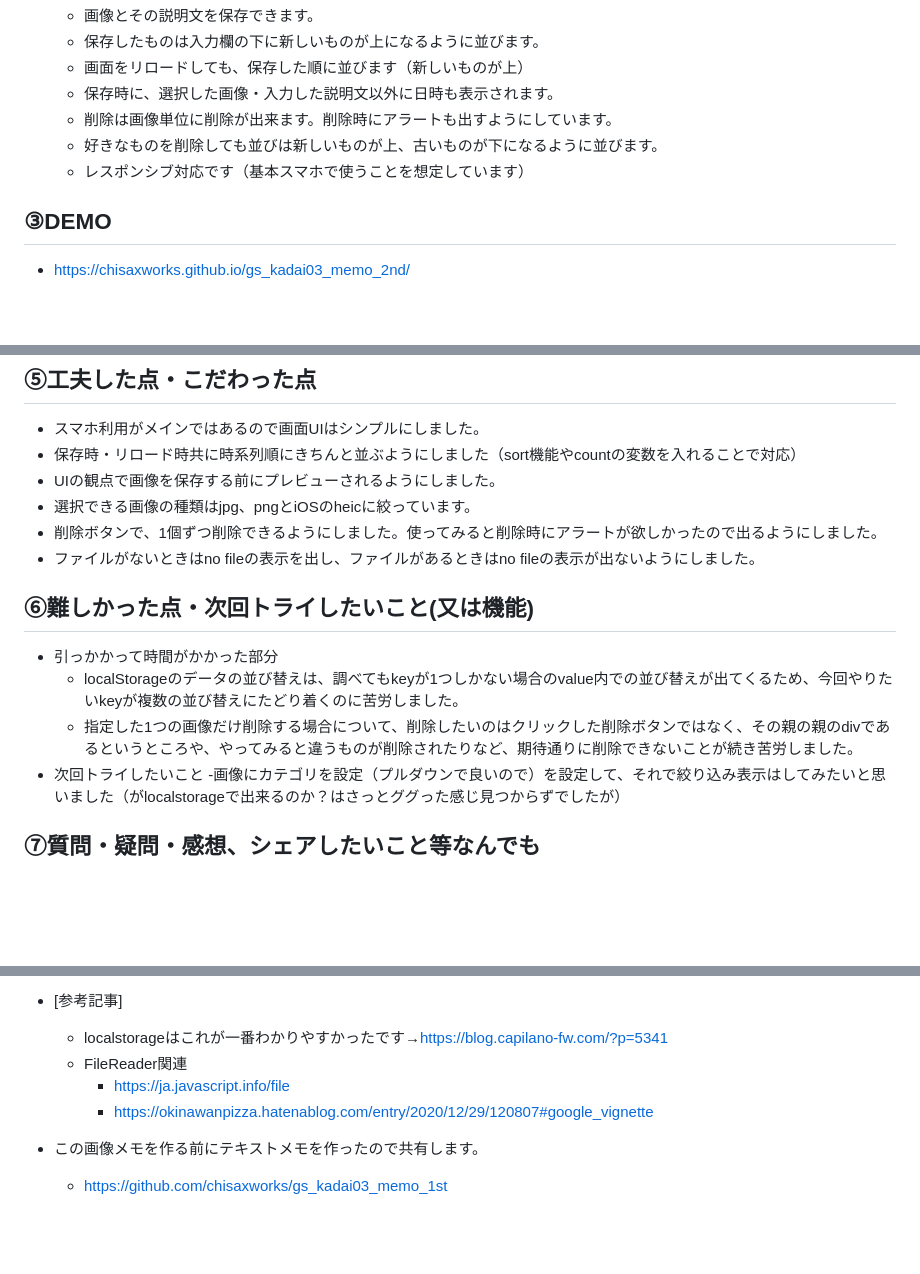
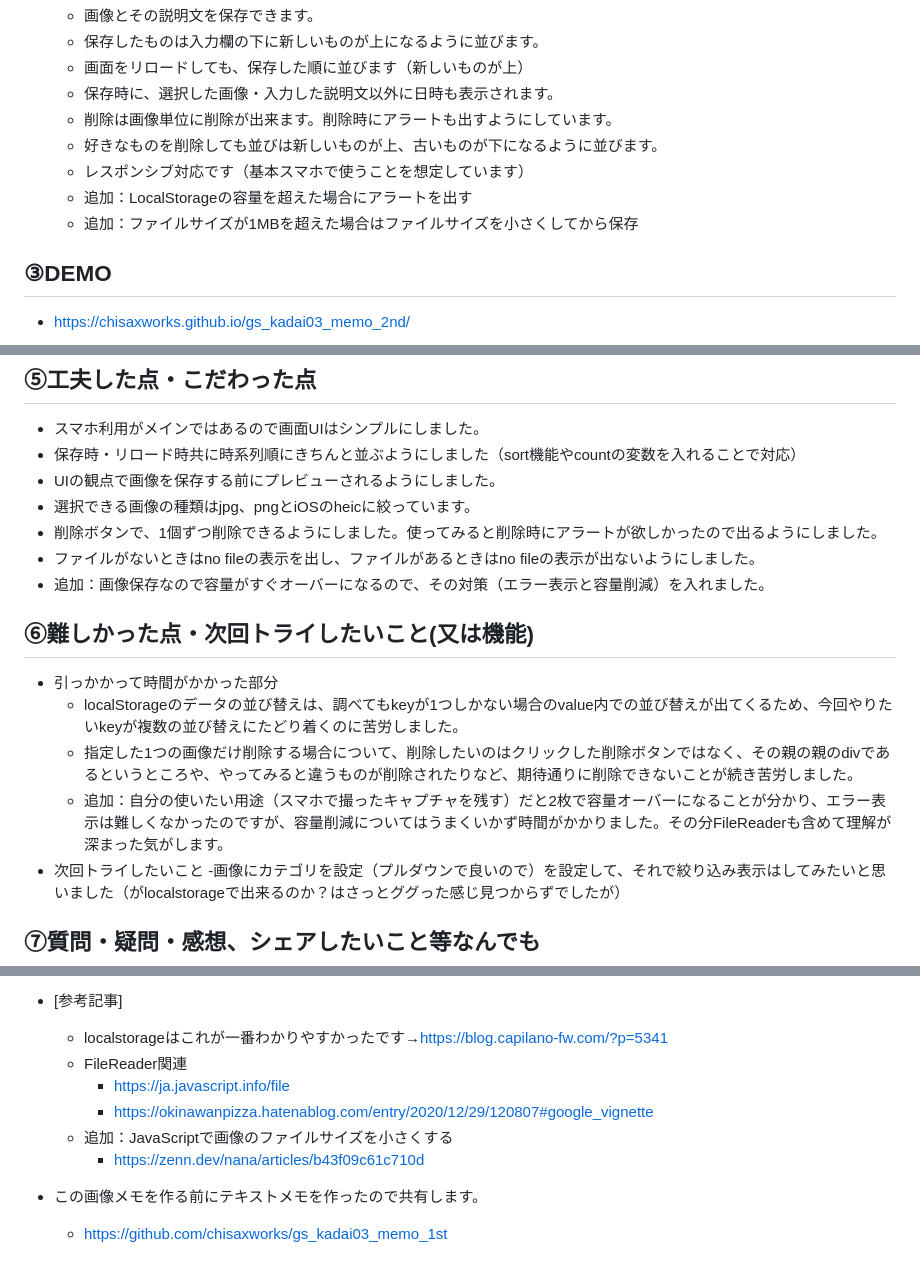
Before and after one commit to chisaxworks/gs_kadai03_memo, a Markdown page: README.md, 3 parts joined by grey strips. GitHub-like rendering; blank space fills up the shorter version.

Commit message:
Readme更新（本日追加分）

```diff
--- a/README.md
+++ b/README.md
@@ -14,6 +14,8 @@
   - 削除は画像単位に削除が出来ます。削除時にアラートも出すようにしています。
   - 好きなものを削除しても並びは新しいものが上、古いものが下になるように並びます。
   - レスポンシブ対応です（基本スマホで使うことを想定しています）
+  - 追加：LocalStorageの容量を超えた場合にアラートを出す
+  - 追加：ファイルサイズが1MBを超えた場合はファイルサイズを小さくしてから保存
 
 ## ③DEMO
 -  https://chisaxworks.github.io/gs_kadai03_memo_2nd/
@@ -31,12 +33,14 @@
 - 選択できる画像の種類はjpg、pngとiOSのheicに絞っています。
 - 削除ボタンで、1個ずつ削除できるようにしました。使ってみると削除時にアラートが欲しかったので出るようにしました。
 - ファイルがないときはno fileの表示を出し、ファイルがあるときはno fileの表示が出ないようにしました。
+- 追加：画像保存なので容量がすぐオーバーになるので、その対策（エラー表示と容量削減）を入れました。
 
 ## ⑥難しかった点・次回トライしたいこと(又は機能)
 
 - 引っかかって時間がかかった部分
   - localStorageのデータの並び替えは、調べてもkeyが1つしかない場合のvalue内での並び替えが出てくるため、今回やりたいkeyが複数の並び替えにたどり着くのに苦労しました。
   - 指定した1つの画像だけ削除する場合について、削除したいのはクリックした削除ボタンではなく、その親の親のdivであるというところや、やってみると違うものが削除されたりなど、期待通りに削除できないことが続き苦労しました。
+  - 追加：自分の使いたい用途（スマホで撮ったキャプチャを残す）だと2枚で容量オーバーになることが分かり、エラー表示は難しくなかったのですが、容量削減についてはうまくいかず時間がかかりました。その分FileReaderも含めて理解が深まった気がします。
 - 次回トライしたいこと
   -画像にカテゴリを設定（プルダウンで良いので）を設定して、それで絞り込み表示はしてみたいと思いました（がlocalstorageで出来るのか？はさっとググった感じ見つからずでしたが）
 
@@ -52,6 +56,8 @@
   - FileReader関連
     - https://ja.javascript.info/file
     - https://okinawanpizza.hatenablog.com/entry/2020/12/29/120807#google_vignette
+  - 追加：JavaScriptで画像のファイルサイズを小さくする
+    - https://zenn.dev/nana/articles/b43f09c61c710d
 
 - この画像メモを作る前にテキストメモを作ったので共有します。
   - https://github.com/chisaxworks/gs_kadai03_memo_1st
```
